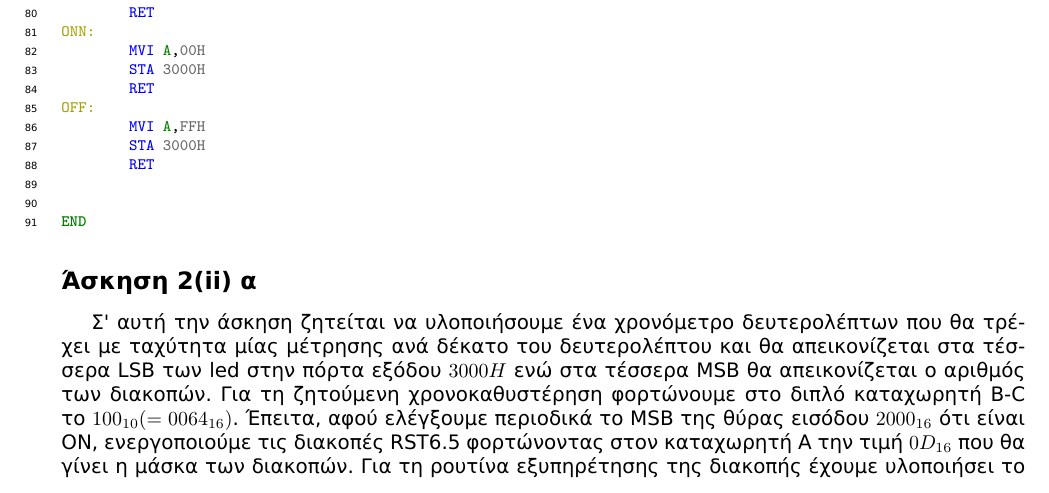
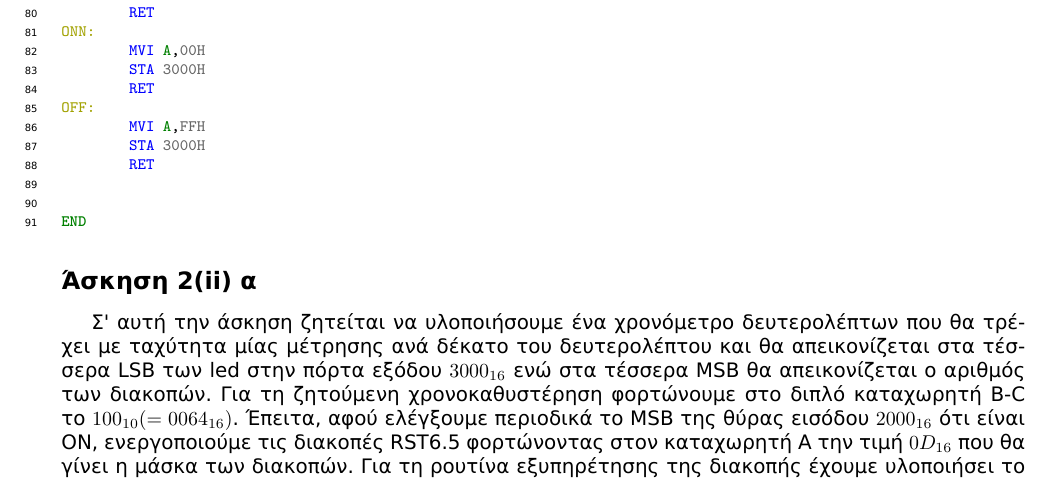
Before and after one commit to mastergreg/MicroPC, a LaTeX document (Ask/Tex/mlabc07ex1.tex): part of page 3 of 6, cut so that both start at the same text. The pictures show the PDF file Ask/Tex/mlabc07ex1.pdf that the author committed with the source.

Commit message:
final version of tex,and pdf

```diff
--- a/Ask/Tex/mlabc07ex1.tex
+++ b/Ask/Tex/mlabc07ex1.tex
@@ -44,7 +44,7 @@ $200_{10} (=00C8_{16})$.
 \subsection*{Άσκηση 2(ii) α}
 Σ' αυτή την άσκηση ζητείται να υλοποιήσουμε ένα χρονόμετρο δευτερολέπτων
 που θα τρέχει με ταχύτητα μίας μέτρησης ανά δέκατο του δευτερολέπτου και θα
-απεικονίζεται στα τέσσερα LSB των led στην πόρτα εξόδου $3000H$ ενώ στα τέσσερα
+απεικονίζεται στα τέσσερα LSB των led στην πόρτα εξόδου $3000_{16}$ ενώ στα τέσσερα
 MSB θα απεικονίζεται ο αριθμός των διακοπών. Για τη ζητούμενη χρονοκαθυστέρηση
 φορτώνουμε στο διπλό  καταχωρητή B-C το $100_{10} (=0064_{16})$. Έπειτα, αφού
 ελέγξουμε περιοδικά το MSB της θύρας εισόδου $2000_{16}$  ότι είναι ΟΝ,
```
Also changed, not shown: Ask/Tex/mlabc07ex1.pdf, 1 other file.
